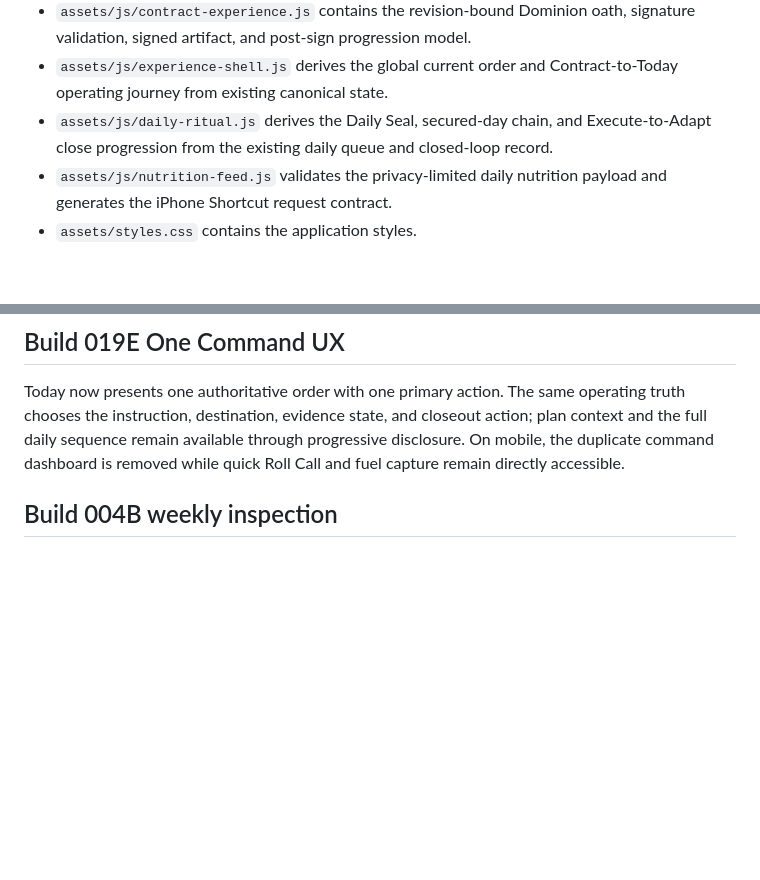
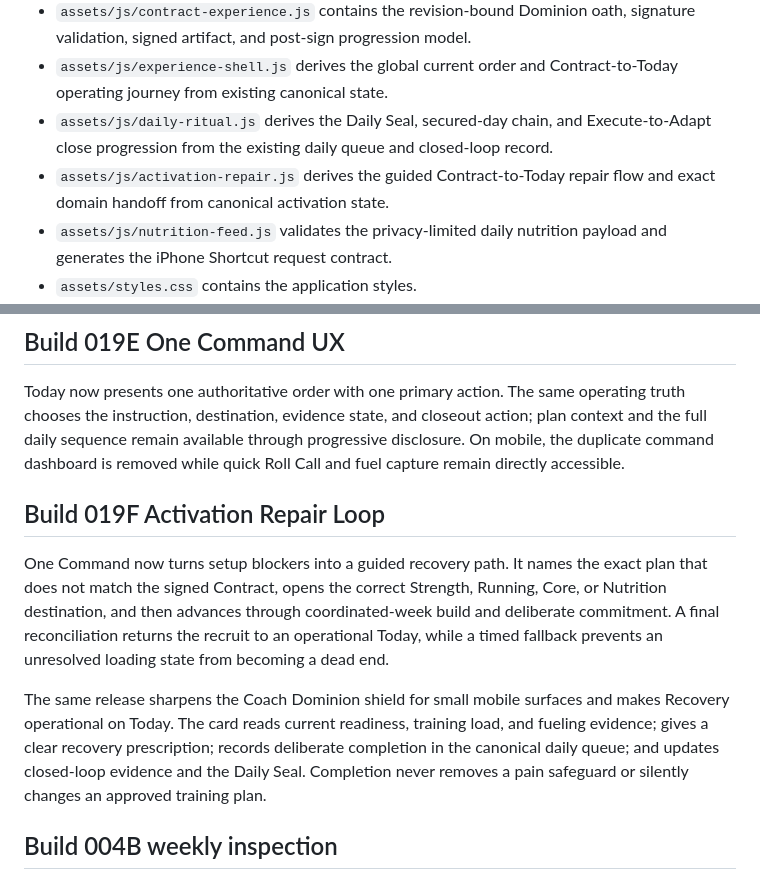
Before and after one commit to ekacker-bit/Coach-Dominion2, a Markdown page: README.md, 2 parts joined by grey strips. Drawn GitHub-style; blank space fills up the shorter version.

Commit message:
Build 019F: update README.md

```diff
--- a/README.md
+++ b/README.md
@@ -16,6 +16,7 @@ The latest completed release is **Release 0.3.1 — Atlas Morning Brief**. Build
 - `assets/js/contract-experience.js` contains the revision-bound Dominion oath, signature validation, signed artifact, and post-sign progression model.
 - `assets/js/experience-shell.js` derives the global current order and Contract-to-Today operating journey from existing canonical state.
 - `assets/js/daily-ritual.js` derives the Daily Seal, secured-day chain, and Execute-to-Adapt close progression from the existing daily queue and closed-loop record.
+- `assets/js/activation-repair.js` derives the guided Contract-to-Today repair flow and exact domain handoff from canonical activation state.
 - `assets/js/nutrition-feed.js` validates the privacy-limited daily nutrition payload and generates the iPhone Shortcut request contract.
 - `assets/styles.css` contains the application styles.
 - `api/health.js`, `api/config.js`, and `api/nutrition-feed.js` are Vercel Node.js serverless functions.
@@ -62,6 +63,12 @@ Build 019D makes every major surface answer from one state hierarchy: Contract
 ## Build 019E One Command UX
 
 Today now presents one authoritative order with one primary action. The same operating truth chooses the instruction, destination, evidence state, and closeout action; plan context and the full daily sequence remain available through progressive disclosure. On mobile, the duplicate command dashboard is removed while quick Roll Call and fuel capture remain directly accessible.
+
+## Build 019F Activation Repair Loop
+
+One Command now turns setup blockers into a guided recovery path. It names the exact plan that does not match the signed Contract, opens the correct Strength, Running, Core, or Nutrition destination, and then advances through coordinated-week build and deliberate commitment. A final reconciliation returns the recruit to an operational Today, while a timed fallback prevents an unresolved loading state from becoming a dead end.
+
+The same release sharpens the Coach Dominion shield for small mobile surfaces and makes Recovery operational on Today. The card reads current readiness, training load, and fueling evidence; gives a clear recovery prescription; records deliberate completion in the canonical daily queue; and updates closed-loop evidence and the Daily Seal. Completion never removes a pain safeguard or silently changes an approved training plan.
 
 ## Build 004B weekly inspection
 
```
